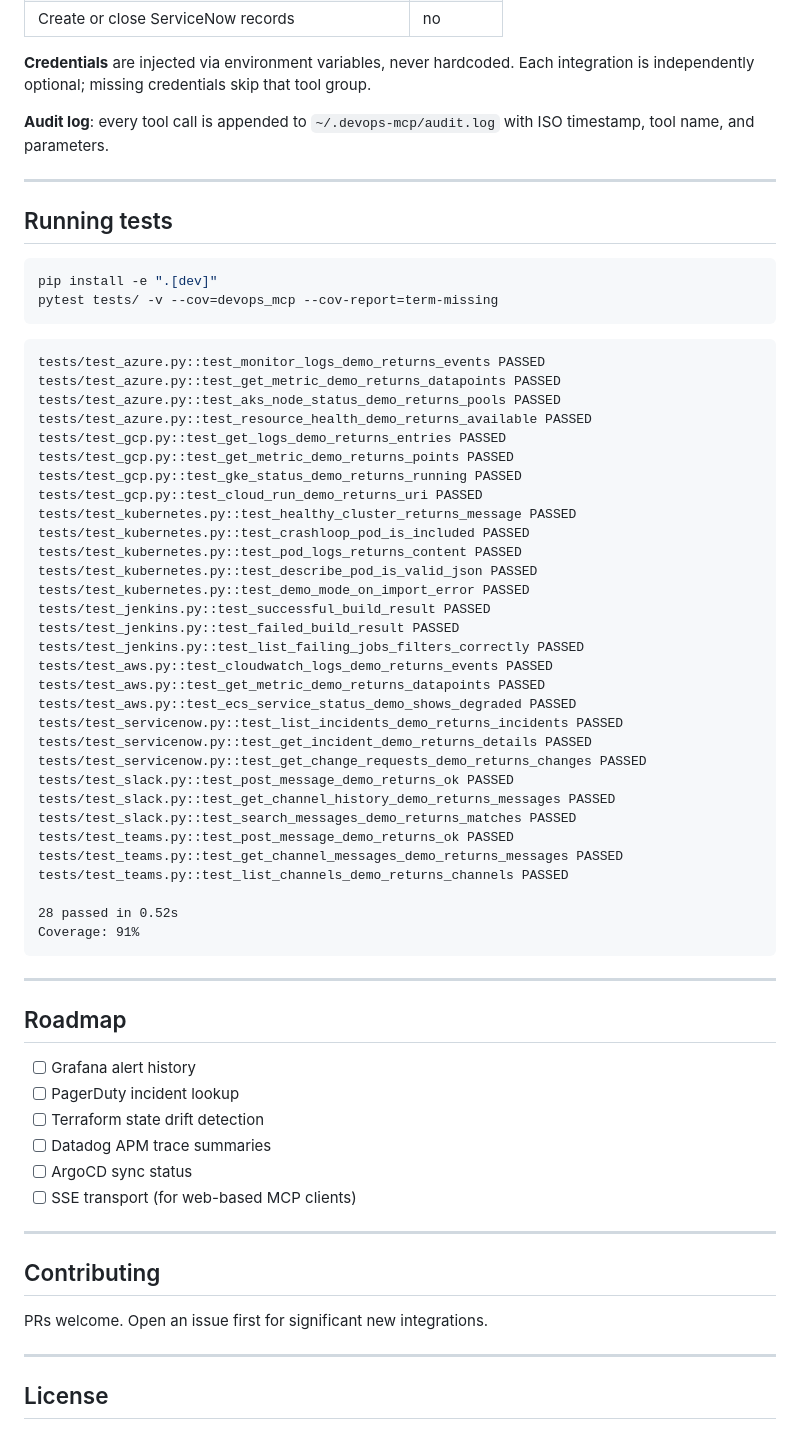
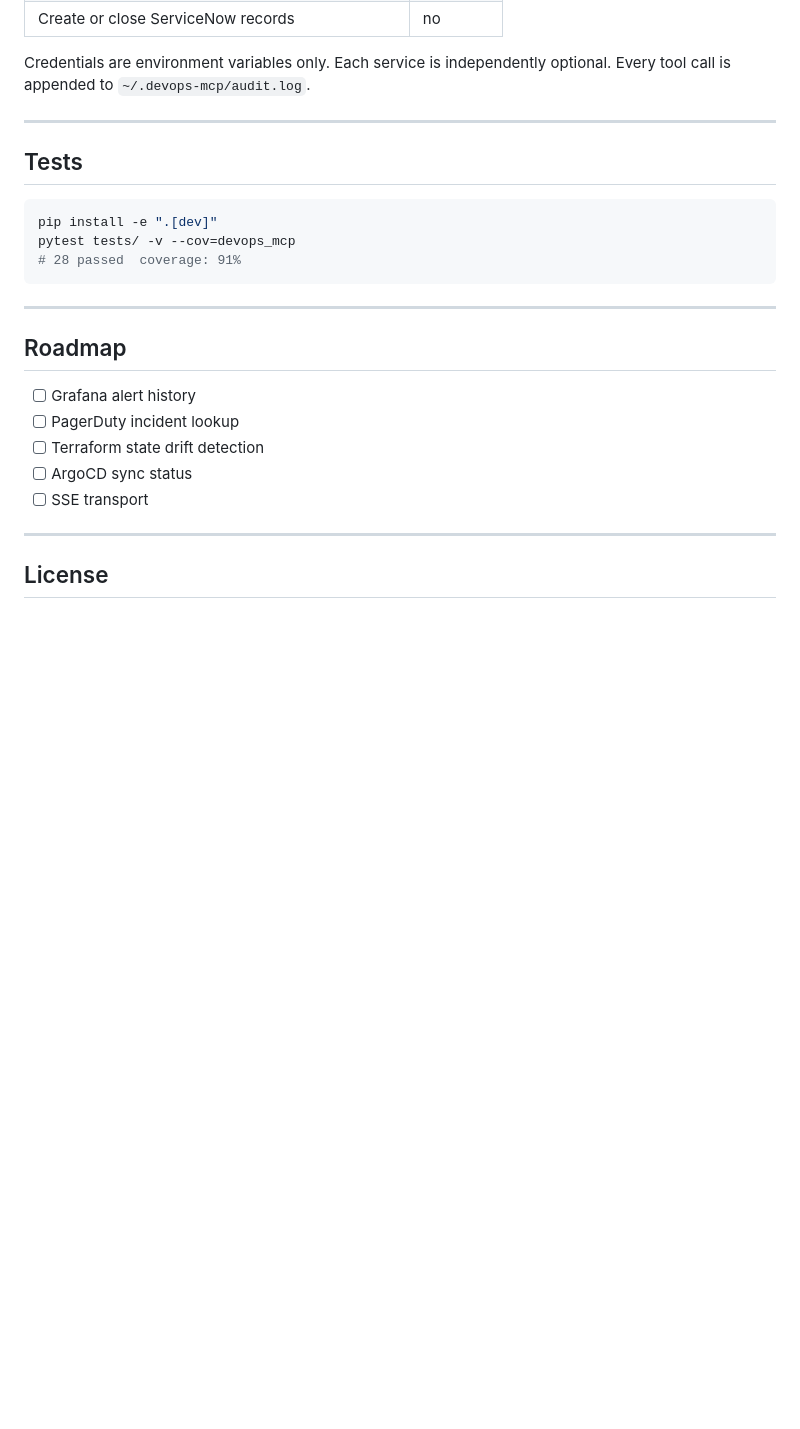
Before and after one commit to gerardrecinto/devops-mcp, a Markdown page: README.md, the part around one of its changes. GitHub-like rendering; blank space fills up the shorter version.

````diff
--- a/README.md
+++ b/README.md
@@ -234,50 +198,16 @@ Infrastructure tools (Kubernetes, AWS, Azure, GCP, Jenkins, GitHub Actions) are
 | Create or close ServiceNow records | no |
 
-**Credentials** are injected via environment variables, never hardcoded. Each integration is independently optional; missing credentials skip that tool group.
-
-**Audit log**: every tool call is appended to `~/.devops-mcp/audit.log` with ISO timestamp, tool name, and parameters.
+Credentials are environment variables only. Each service is independently optional.
+Every tool call is appended to `~/.devops-mcp/audit.log`.
 
 ---
 
-## Running tests
+## Tests
 
 ```bash
 pip install -e ".[dev]"
-pytest tests/ -v --cov=devops_mcp --cov-report=term-missing
-```
-
-```
-tests/test_azure.py::test_monitor_logs_demo_returns_events PASSED
-tests/test_azure.py::test_get_metric_demo_returns_datapoints PASSED
-tests/test_azure.py::test_aks_node_status_demo_returns_pools PASSED
-tests/test_azure.py::test_resource_health_demo_returns_available PASSED
-tests/test_gcp.py::test_get_logs_demo_returns_entries PASSED
-tests/test_gcp.py::test_get_metric_demo_returns_points PASSED
-tests/test_gcp.py::test_gke_status_demo_returns_running PASSED
-tests/test_gcp.py::test_cloud_run_demo_returns_uri PASSED
-tests/test_kubernetes.py::test_healthy_cluster_returns_message PASSED
-tests/test_kubernetes.py::test_crashloop_pod_is_included PASSED
-tests/test_kubernetes.py::test_pod_logs_returns_content PASSED
-tests/test_kubernetes.py::test_describe_pod_is_valid_json PASSED
-tests/test_kubernetes.py::test_demo_mode_on_import_error PASSED
-tests/test_jenkins.py::test_successful_build_result PASSED
-tests/test_jenkins.py::test_failed_build_result PASSED
-tests/test_jenkins.py::test_list_failing_jobs_filters_correctly PASSED
-tests/test_aws.py::test_cloudwatch_logs_demo_returns_events PASSED
-tests/test_aws.py::test_get_metric_demo_returns_datapoints PASSED
-tests/test_aws.py::test_ecs_service_status_demo_shows_degraded PASSED
-tests/test_servicenow.py::test_list_incidents_demo_returns_incidents PASSED
-tests/test_servicenow.py::test_get_incident_demo_returns_details PASSED
-tests/test_servicenow.py::test_get_change_requests_demo_returns_changes PASSED
-tests/test_slack.py::test_post_message_demo_returns_ok PASSED
-tests/test_slack.py::test_get_channel_history_demo_returns_messages PASSED
-tests/test_slack.py::test_search_messages_demo_returns_matches PASSED
-tests/test_teams.py::test_post_message_demo_returns_ok PASSED
-tests/test_teams.py::test_get_channel_messages_demo_returns_messages PASSED
-tests/test_teams.py::test_list_channels_demo_returns_channels PASSED
-
-28 passed in 0.52s
-Coverage: 91%
+pytest tests/ -v --cov=devops_mcp
+# 28 passed  coverage: 91%
 ```
 
 ---
@@ -287,15 +217,8 @@ Coverage: 91%
 - [ ] Grafana alert history
 - [ ] PagerDuty incident lookup
 - [ ] Terraform state drift detection
-- [ ] Datadog APM trace summaries
 - [ ] ArgoCD sync status
-- [ ] SSE transport (for web-based MCP clients)
-
----
-
-## Contributing
-
-PRs welcome. Open an issue first for significant new integrations.
+- [ ] SSE transport
 
 ---
 
````
Also changed, not shown: other parts of README.md (+82 -118 lines).
